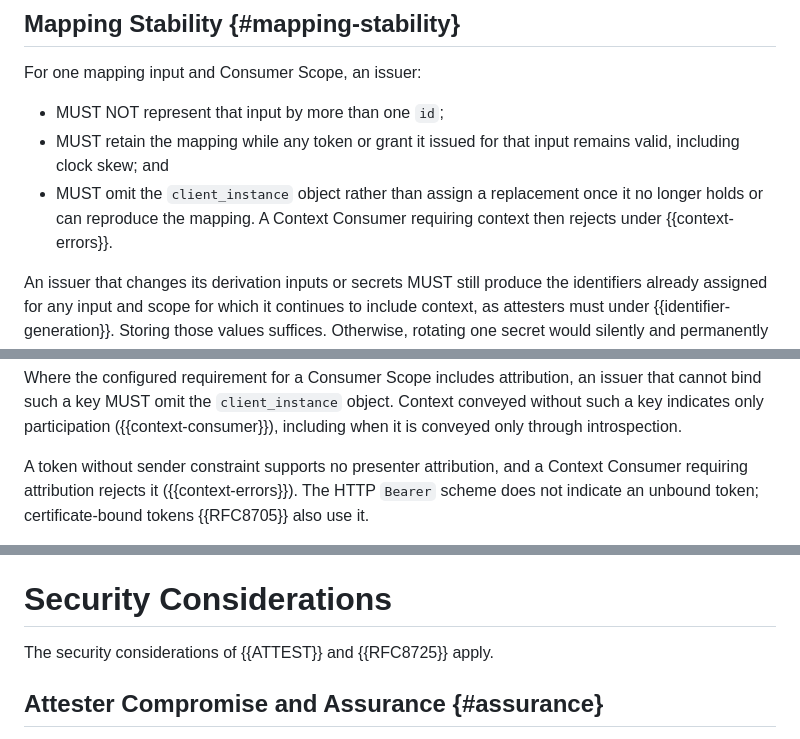
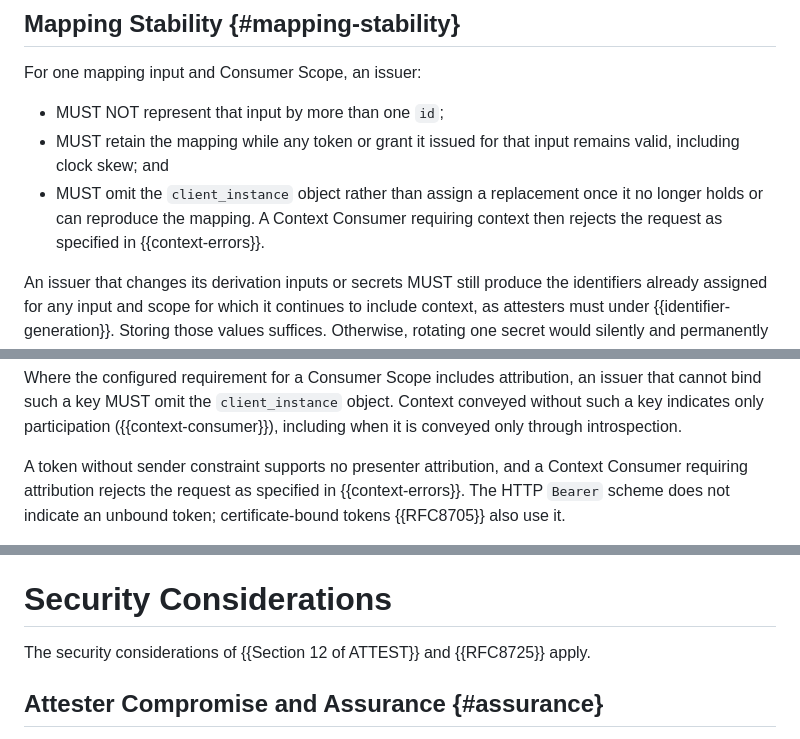
Before and after one commit to mcguinness/draft-mcguinness-oauth-client-instance-id, a Markdown page: draft-mcguinness-oauth-client-instance-id.md, 3 parts joined by grey strips. GitHub-like rendering.

```diff
--- a/draft-mcguinness-oauth-client-instance-id.md
+++ b/draft-mcguinness-oauth-client-instance-id.md
@@ -605,8 +605,8 @@ For one mapping input and Consumer Scope, an issuer:
   input remains valid, including clock skew; and
 * MUST omit the `client_instance` object rather than assign a
   replacement once it no longer holds or can reproduce the mapping. A
-  Context Consumer requiring context then rejects under
-  {{context-errors}}.
+  Context Consumer requiring context then rejects the request as
+  specified in {{context-errors}}.
 
 An issuer that changes its derivation inputs or secrets MUST still
 produce the identifiers already assigned for any input and scope for
@@ -652,8 +652,8 @@ only participation ({{context-consumer}}), including when it is conveyed
 only through introspection.
 
 A token without sender constraint supports no presenter attribution,
-and a Context Consumer requiring attribution rejects it
-({{context-errors}}). The HTTP `Bearer` scheme does
+and a Context Consumer requiring attribution rejects the request as
+specified in {{context-errors}}. The HTTP `Bearer` scheme does
 not indicate an unbound token; certificate-bound tokens {{RFC8705}}
 also use it.
 
@@ -829,7 +829,8 @@ boundaries.
 
 # Security Considerations
 
-The security considerations of {{ATTEST}} and {{RFC8725}} apply.
+The security considerations of {{Section 12 of ATTEST}} and {{RFC8725}}
+apply.
 
 ## Attester Compromise and Assurance {#assurance}
 
```
Also changed, not shown: other parts of draft-mcguinness-oauth-client-instance-id.md (+11 -11 lines).
